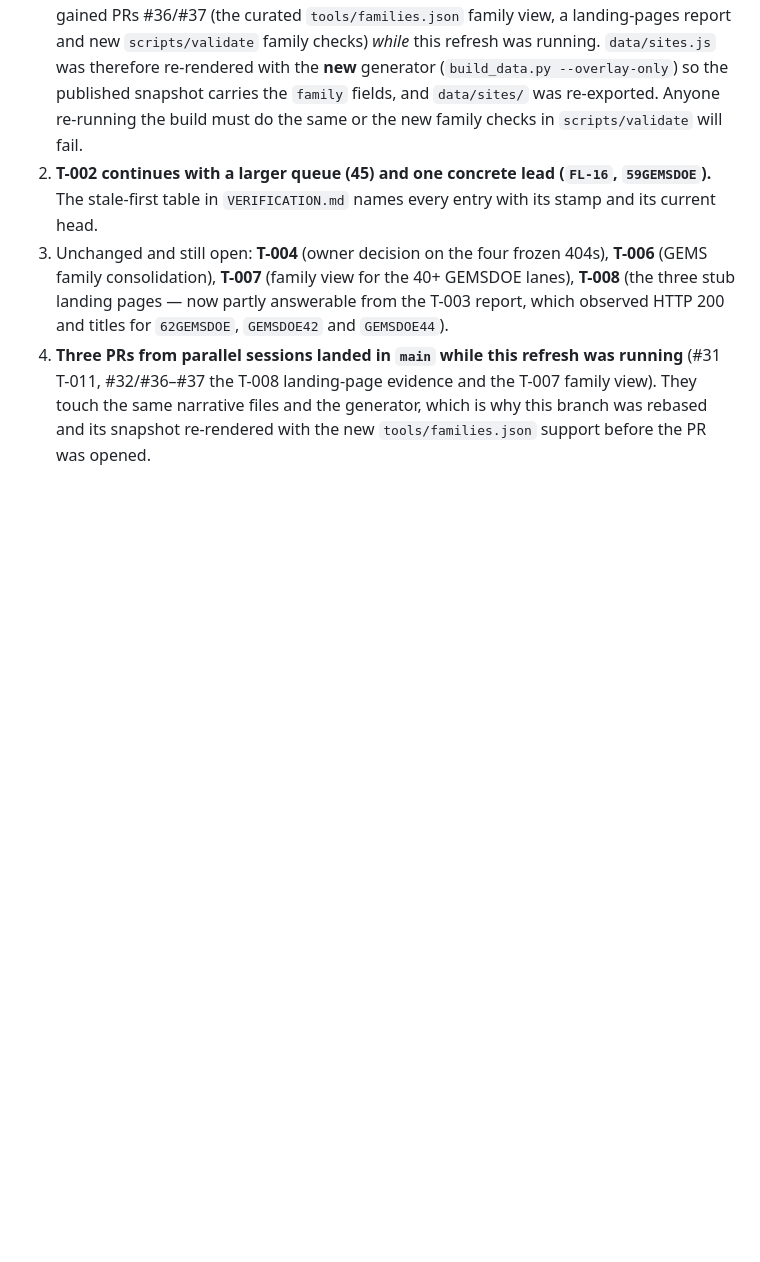
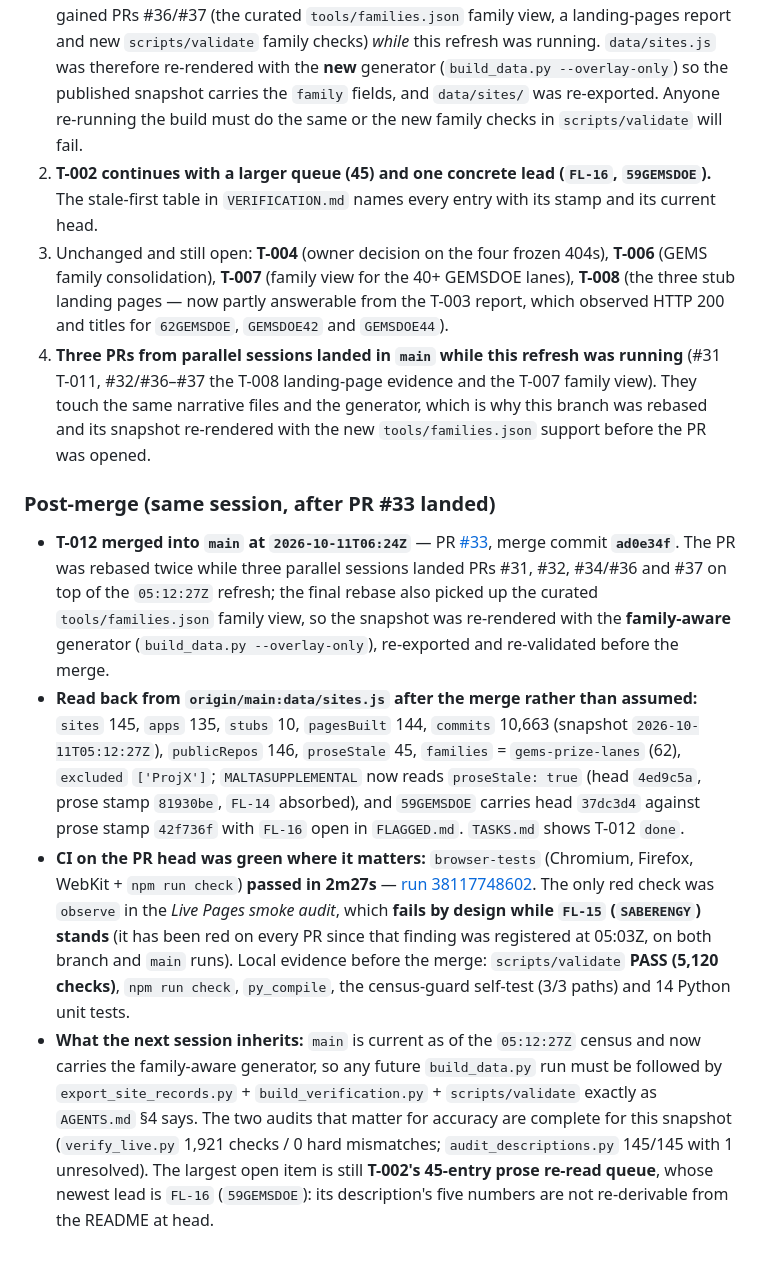
Before and after one commit to buffedlizard55-lab/MasterSite, a Markdown page: HANDOFF.md, the part around the change. Drawn GitHub-style; blank space fills up the shorter version.

Commit message:
T-012 post-merge: record PR #33 (merge ad0e34f), the verified read-back and the CI evidence
Co-authored-by: arena-agent <297053741+arena-agent@users.noreply.github.com>

```diff
--- a/HANDOFF.md
+++ b/HANDOFF.md
@@ -754,3 +754,33 @@ immediately, per the protocol.
    #32/#36–#37 the T-008 landing-page evidence and the T-007 family view). They touch the same narrative
    files and the generator, which is why this branch was rebased and its snapshot re-rendered with the
    new `tools/families.json` support before the PR was opened.
+
+### Post-merge (same session, after PR #33 landed)
+
+- **T-012 merged into `main` at `2026-10-11T06:24Z`** — PR
+  [#33](https://github.com/buffedlizard55-lab/MasterSite/pull/33), merge commit **`ad0e34f`**. The PR was
+  rebased twice while three parallel sessions landed PRs #31, #32, #34/#36 and #37 on top of the
+  `05:12:27Z` refresh; the final rebase also picked up the curated `tools/families.json` family view, so
+  the snapshot was re-rendered with the **family-aware** generator (`build_data.py --overlay-only`),
+  re-exported and re-validated before the merge.
+- **Read back from `origin/main:data/sites.js` after the merge rather than assumed:** `sites` 145,
+  `apps` 135, `stubs` 10, `pagesBuilt` 144, `commits` 10,663 (snapshot `2026-10-11T05:12:27Z`),
+  `publicRepos` 146, `proseStale` 45, `families` = `gems-prize-lanes` (62), `excluded` `['ProjX']`;
+  `MALTASUPPLEMENTAL` now reads `proseStale: true` (head `4ed9c5a`, prose stamp `81930be`, `FL-14`
+  absorbed), and `59GEMSDOE` carries head `37dc3d4` against prose stamp `42f736f` with `FL-16` open in
+  `FLAGGED.md`. `TASKS.md` shows T-012 `done`.
+- **CI on the PR head was green where it matters:** `browser-tests` (Chromium, Firefox, WebKit +
+  `npm run check`) **passed in 2m27s** —
+  [run 38117748602](https://github.com/buffedlizard55-lab/MasterSite/actions/runs/38117748602). The only
+  red check was `observe` in the *Live Pages smoke audit*, which **fails by design while `FL-15`
+  (`SABERENGY`) stands** (it has been red on every PR since that finding was registered at 05:03Z, on
+  both branch and `main` runs). Local evidence before the merge: `scripts/validate` **PASS (5,120
+  checks)**, `npm run check`, `py_compile`, the census-guard self-test (3/3 paths) and 14 Python unit
+  tests.
+- **What the next session inherits:** `main` is current as of the `05:12:27Z` census and now carries the
+  family-aware generator, so any future `build_data.py` run must be followed by
+  `export_site_records.py` + `build_verification.py` + `scripts/validate` exactly as `AGENTS.md` §4 says.
+  The two audits that matter for accuracy are complete for this snapshot (`verify_live.py` 1,921 checks /
+  0 hard mismatches; `audit_descriptions.py` 145/145 with 1 unresolved). The largest open item is still
+  **T-002's 45-entry prose re-read queue**, whose newest lead is `FL-16` (`59GEMSDOE`): its description's
+  five numbers are not re-derivable from the README at head.
```
